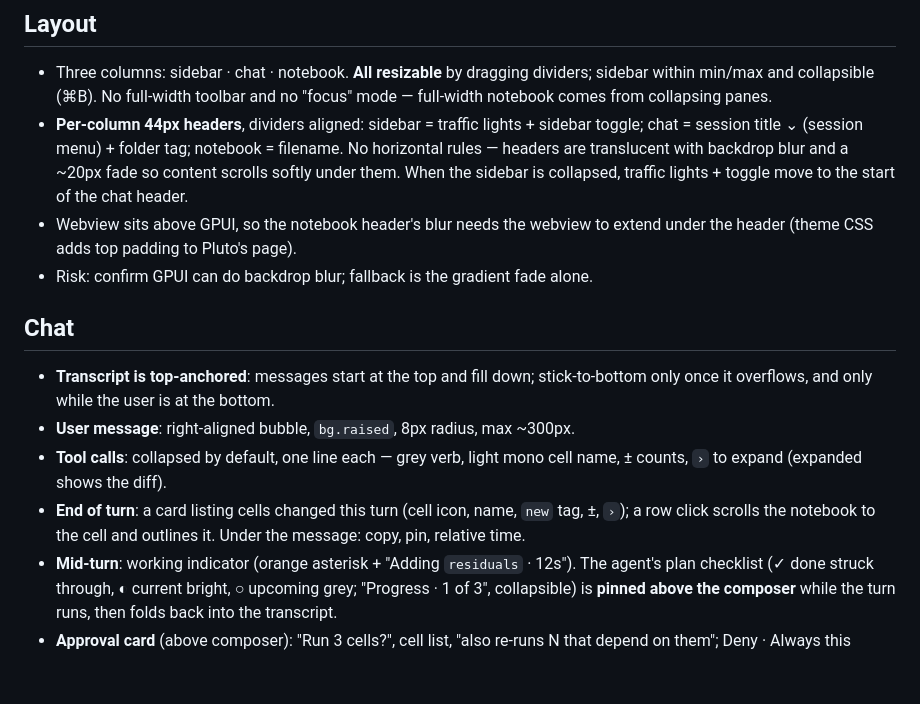
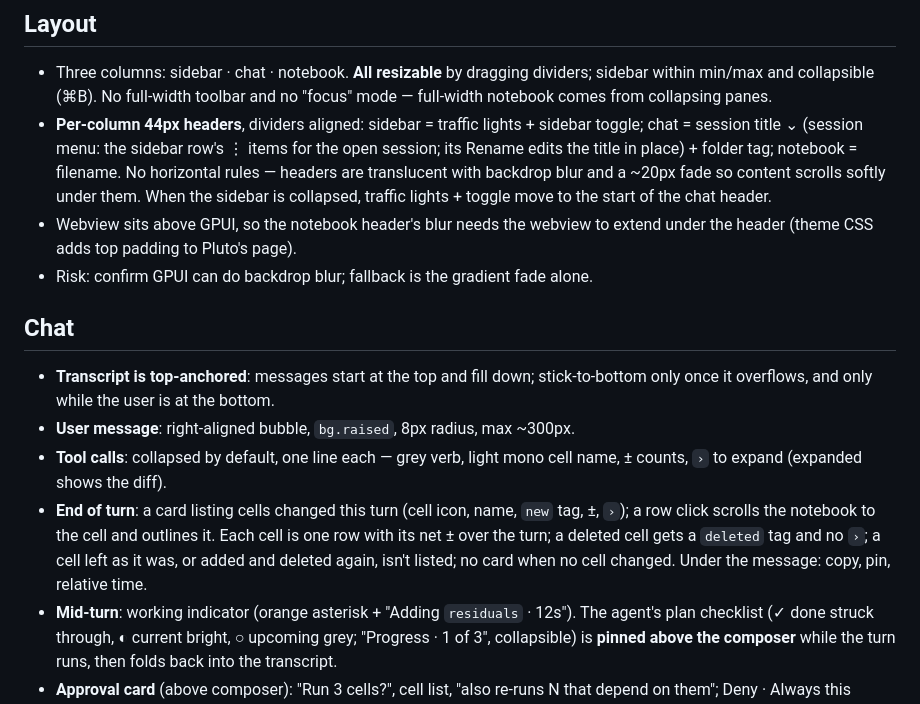
Before and after one commit to jowch/Endeavor, a Markdown page: docs/ui-spec.md, the part around the change. Drawn GitHub-style; blank space fills up the shorter version.

```diff
--- a/docs/ui-spec.md
+++ b/docs/ui-spec.md
@@ -64,7 +64,7 @@ Every light text colour passes WCAG AA on the surfaces it sits on.
 ## Layout
 
 - Three columns: sidebar · chat · notebook. **All resizable** by dragging dividers; sidebar within min/max and collapsible (⌘B). No full-width toolbar and no "focus" mode — full-width notebook comes from collapsing panes.
-- **Per-column 44px headers**, dividers aligned: sidebar = traffic lights + sidebar toggle; chat = session title ⌄ (session menu) + folder tag; notebook = filename. No horizontal rules — headers are translucent with backdrop blur and a ~20px fade so content scrolls softly under them. When the sidebar is collapsed, traffic lights + toggle move to the start of the chat header.
+- **Per-column 44px headers**, dividers aligned: sidebar = traffic lights + sidebar toggle; chat = session title ⌄ (session menu: the sidebar row's ⋮ items for the open session; its Rename edits the title in place) + folder tag; notebook = filename. No horizontal rules — headers are translucent with backdrop blur and a ~20px fade so content scrolls softly under them. When the sidebar is collapsed, traffic lights + toggle move to the start of the chat header.
 - Webview sits above GPUI, so the notebook header's blur needs the webview to extend under the header (theme CSS adds top padding to Pluto's page).
 - Risk: confirm GPUI can do backdrop blur; fallback is the gradient fade alone.
 
@@ -73,7 +73,7 @@ Every light text colour passes WCAG AA on the surfaces it sits on.
 - **Transcript is top-anchored**: messages start at the top and fill down; stick-to-bottom only once it overflows, and only while the user is at the bottom.
 - **User message**: right-aligned bubble, `bg.raised`, 8px radius, max ~300px.
 - **Tool calls**: collapsed by default, one line each — grey verb, light mono cell name, ± counts, `›` to expand (expanded shows the diff).
-- **End of turn**: a card listing cells changed this turn (cell icon, name, `new` tag, ±, `›`); a row click scrolls the notebook to the cell and outlines it. Under the message: copy, pin, relative time.
+- **End of turn**: a card listing cells changed this turn (cell icon, name, `new` tag, ±, `›`); a row click scrolls the notebook to the cell and outlines it. Each cell is one row with its net ± over the turn; a deleted cell gets a `deleted` tag and no `›`; a cell left as it was, or added and deleted again, isn't listed; no card when no cell changed. Under the message: copy, pin, relative time.
 - **Mid-turn**: working indicator (orange asterisk + "Adding `residuals` · 12s"). The agent's plan checklist (✓ done struck through, ◐ current bright, ○ upcoming grey; "Progress · 1 of 3", collapsible) is **pinned above the composer** while the turn runs, then folds back into the transcript.
 - **Approval card** (above composer): "Run 3 cells?", cell list, "also re-runs N that depend on them"; Deny · Always this session · **Run**. Keys: ⏎ run, ⌘⏎ always, Esc deny.
 - **Plan card** (plan mode): numbered steps; Keep planning · Start in Auto · **Start**.
```
Also changed, not shown: docs/design-gaps.md (+5 -5 lines).
